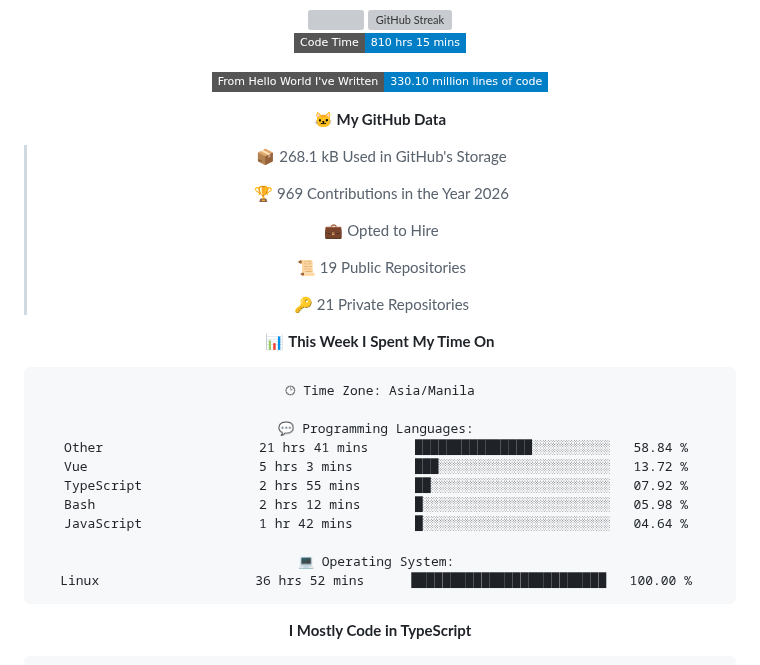
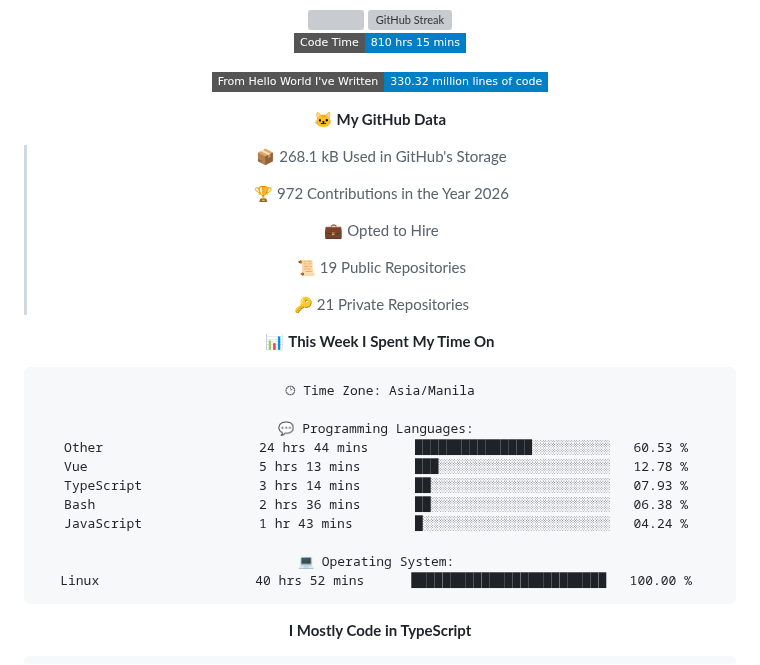
Before and after one commit to VJBano/VJBano, a Markdown page: README.md, the part around one of its changes. Drawn GitHub-style; badges without logos; grey boxes are pictures that could not be loaded.

Commit message:
Updated with Dev Metrics

````diff
--- a/README.md
+++ b/README.md
@@ -176,13 +176,13 @@
   <!--START_SECTION:waka-->
 ![Code Time](http://img.shields.io/badge/Code%20Time-810%20hrs%2015%20mins-blue?style=flat-square)
 
-![Lines of code](https://img.shields.io/badge/From%20Hello%20World%20I%27ve%20Written-330.10%20million%20lines%20of%20code-blue?style=flat-square)
+![Lines of code](https://img.shields.io/badge/From%20Hello%20World%20I%27ve%20Written-330.32%20million%20lines%20of%20code-blue?style=flat-square)
 
 **🐱 My GitHub Data**
 
 > 📦 268.1 kB Used in GitHub's Storage
  >
-> 🏆 969 Contributions in the Year 2026
+> 🏆 972 Contributions in the Year 2026
  >
 > 💼 Opted to Hire
  >
@@ -196,14 +196,14 @@
 🕑︎ Time Zone: Asia/Manila
 
 💬 Programming Languages:
-Other                    21 hrs 41 mins      ███████████████░░░░░░░░░░   58.84 %
-Vue                      5 hrs 3 mins        ███░░░░░░░░░░░░░░░░░░░░░░   13.72 %
-TypeScript               2 hrs 55 mins       ██░░░░░░░░░░░░░░░░░░░░░░░   07.92 %
-Bash                     2 hrs 12 mins       █░░░░░░░░░░░░░░░░░░░░░░░░   05.98 %
-JavaScript               1 hr 42 mins        █░░░░░░░░░░░░░░░░░░░░░░░░   04.64 %
+Other                    24 hrs 44 mins      ███████████████░░░░░░░░░░   60.53 %
+Vue                      5 hrs 13 mins       ███░░░░░░░░░░░░░░░░░░░░░░   12.78 %
+TypeScript               3 hrs 14 mins       ██░░░░░░░░░░░░░░░░░░░░░░░   07.93 %
+Bash                     2 hrs 36 mins       ██░░░░░░░░░░░░░░░░░░░░░░░   06.38 %
+JavaScript               1 hr 43 mins        █░░░░░░░░░░░░░░░░░░░░░░░░   04.24 %
 
 💻 Operating System:
-Linux                    36 hrs 52 mins      █████████████████████████   100.00 %
+Linux                    40 hrs 52 mins      █████████████████████████   100.00 %
 ```
 
 **I Mostly Code in TypeScript**
````
Also changed, not shown: other parts of README.md (+1 -1 lines), assets/bar_graph.png.
